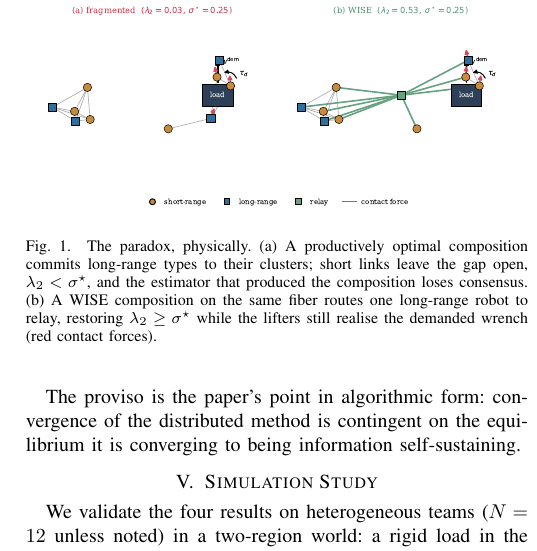
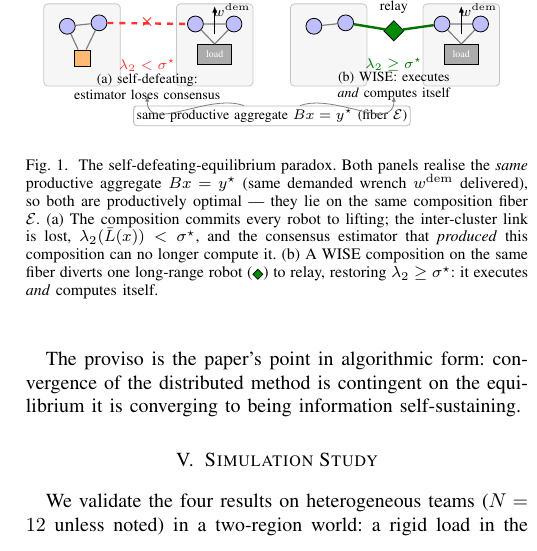
Before and after one commit to jlmayorgaco/paper-P06-WISE-endogenous-wrench-equilibria, a LaTeX paper (paper/main.tex, which reads paper/sections/05_experiments.tex, paper/sections/fig_concept.tex): part of one column of page 5 of 6, cut at the place of the change. Compiled offline with pdfLaTeX.

Commit message:
paper: add TikZ concept diagram of the self-defeating-equilibrium paradox
Replaces the matplotlib scene with a vector TikZ figure that makes the problem
legible: both panels realise the same productive aggregate Bx=y* (same fiber),
panel (a) self-defeating (broken inter-cluster link, lambda2<sigma, estimator
loses consensus), panel (b) WISE (one long-range robot relays, lambda2>=sigma).
Adds tikz + libraries to the preamble. Compiles 6 pages, 0 undefined, 0 overfull.

Co-Authored-By: Claude Opus 4.8 <noreply@anthropic.com>

```diff
--- a/paper/main.tex
+++ b/paper/main.tex
@@ -10,6 +10,8 @@
 \usepackage{textcomp}
 \usepackage{xcolor}
 \usepackage{bm}
+\usepackage{tikz}
+\usetikzlibrary{arrows.meta,positioning,shapes.geometric,calc,decorations.pathmorphing,fit,backgrounds}
 \usepackage[colorlinks=true,allcolors=blue]{hyperref}
 
 \graphicspath{{figures/}}
--- a/paper/sections/05_experiments.tex
+++ b/paper/sections/05_experiments.tex
@@ -22,13 +22,17 @@ service rate}: a load is served only if it is wrench-feasible \emph{and}
 $\lamtwo-\sigmastar\ge0$. Every instance is seeded and reproduces exactly.
 
 \begin{figure}[t]\centering
-\includegraphics[width=\columnwidth]{fig1_scene.pdf}
-\caption{The paradox, physically. (a) A productively optimal composition commits
-long-range types to their clusters; short links leave the gap open,
-$\lamtwo<\sigmastar$, and the estimator that produced the composition loses
-consensus. (b) A WISE composition on the same fiber routes one long-range robot to
-relay, restoring $\lamtwo\ge\sigmastar$ while the lifters still realise the demanded
-wrench (red contact forces).}
+\input{sections/fig_concept}
+\caption{The self-defeating-equilibrium paradox. Both panels realise the
+\emph{same} productive aggregate $Bx=y^{\star}$ (same demanded wrench $\wdem$
+delivered), so both are productively optimal --- they lie on the same composition
+fiber $\Emanifold$. (a) The composition commits every robot to lifting; the
+inter-cluster link is lost, $\lamtwo(\Lap(x))<\sigmastar$, and the consensus
+estimator that \emph{produced} this composition can no longer compute it. (b) A
+WISE composition on the same fiber diverts one long-range robot
+(\protect\tikz[baseline=-0.5ex]\protect\node[draw,fill=green!55!black,diamond,
+inner sep=1.3pt]{};) to relay, restoring $\lamtwo\ge\sigmastar$: it executes
+\emph{and} computes itself.}
 \label{fig:scene}
 \end{figure}
 
--- /dev/null
+++ b/paper/sections/fig_concept.tex
@@ -0,0 +1,52 @@
+% Conceptual TikZ diagram of the self-defeating-equilibrium paradox.
+\begin{tikzpicture}[
+  font=\scriptsize,
+  rob/.style={circle,draw=black,fill=blue!25,minimum size=2.8mm,inner sep=0pt},
+  lrob/.style={rectangle,draw=black,fill=orange!55,minimum size=2.8mm,inner sep=0pt},
+  rel/.style={diamond,draw=black,fill=green!55!black,minimum size=3.6mm,inner sep=0pt},
+  ld/.style={rectangle,draw=black,fill=gray!65,text=white,font=\tiny,
+             minimum width=6mm,minimum height=3.6mm,inner sep=0.5pt},
+  lk/.style={gray,semithick},
+  brk/.style={red!80,dashed,very thick},
+  brg/.style={green!45!black,very thick},
+  cl/.style={rounded corners=2pt,draw=gray!45,fill=gray!7,inner sep=0pt},
+  x=1cm,y=1cm]
+
+% ================= Panel (a): self-defeating =================
+\node[cl,minimum width=1.35cm,minimum height=1.45cm] at (0.68,0.75){};
+\node[cl,minimum width=1.35cm,minimum height=1.45cm] at (3.02,0.75){};
+\node[rob] (a1) at (0.42,1.08){}; \node[rob] (a2) at (0.98,1.14){};
+\node[lrob](a3) at (0.68,0.52){};
+\draw[lk] (a1)--(a2) (a1)--(a3) (a2)--(a3);
+\node[ld] (La) at (3.02,0.58){load};
+\node[rob](a4) at (2.68,1.12){}; \node[rob](a5) at (3.36,1.12){};
+\draw[lk] (a4)--(a5) (a4)--(La.north) (a5)--(La.north);
+\draw[-{Latex[length=1.2mm]},thick] (3.02,0.94)--(3.02,1.44);
+\node at (3.32,1.36){$\wdem$};
+\draw[brk] (a2)--(a4); \node[red!85] at (1.83,1.16){$\bm{\times}$};
+\node[red!80] at (1.83,0.40){$\lamtwo<\sigmastar$};
+\node[align=center] at (1.83,0.02){(a) self-defeating:\\ estimator loses consensus};
+
+% ================= Panel (b): self-sustaining (WISE) =========
+\begin{scope}[xshift=4.35cm]
+\node[cl,minimum width=1.35cm,minimum height=1.45cm] at (0.68,0.75){};
+\node[cl,minimum width=1.35cm,minimum height=1.45cm] at (3.02,0.75){};
+\node[rob] (b1) at (0.42,1.08){}; \node[rob] (b2) at (0.98,1.14){};
+\draw[lk] (b1)--(b2);
+\node[ld] (Lb) at (3.02,0.58){load};
+\node[rob](b4) at (2.68,1.12){}; \node[rob](b5) at (3.36,1.12){};
+\draw[lk] (b4)--(b5) (b4)--(Lb.north) (b5)--(Lb.north);
+\draw[-{Latex[length=1.2mm]},thick] (3.02,0.94)--(3.02,1.44);
+\node at (3.32,1.36){$\wdem$};
+\node[rel](br) at (1.83,1.0){}; \node at (1.83,1.42){relay};
+\draw[brg] (b2)--(br) (br)--(b4);
+\node[green!45!black] at (1.83,0.40){$\lamtwo\ge\sigmastar$};
+\node[align=center] at (1.83,0.02){(b) WISE: executes \\ \emph{and} computes itself};
+\end{scope}
+
+% ================= shared-fiber annotation ===================
+\node[draw=gray!55,rounded corners=1.5pt,fill=white,inner sep=1.5pt,font=\scriptsize]
+  (fib) at (4.03,-0.5){same productive aggregate $Bx=y^{\star}$ (fiber $\Emanifold$)};
+\draw[gray,-{Latex[length=1mm]}] (fib) to[out=160,in=-90] (1.83,-0.15);
+\draw[gray,-{Latex[length=1mm]}] (fib) to[out=20,in=-90] (6.18,-0.15);
+\end{tikzpicture}
```
